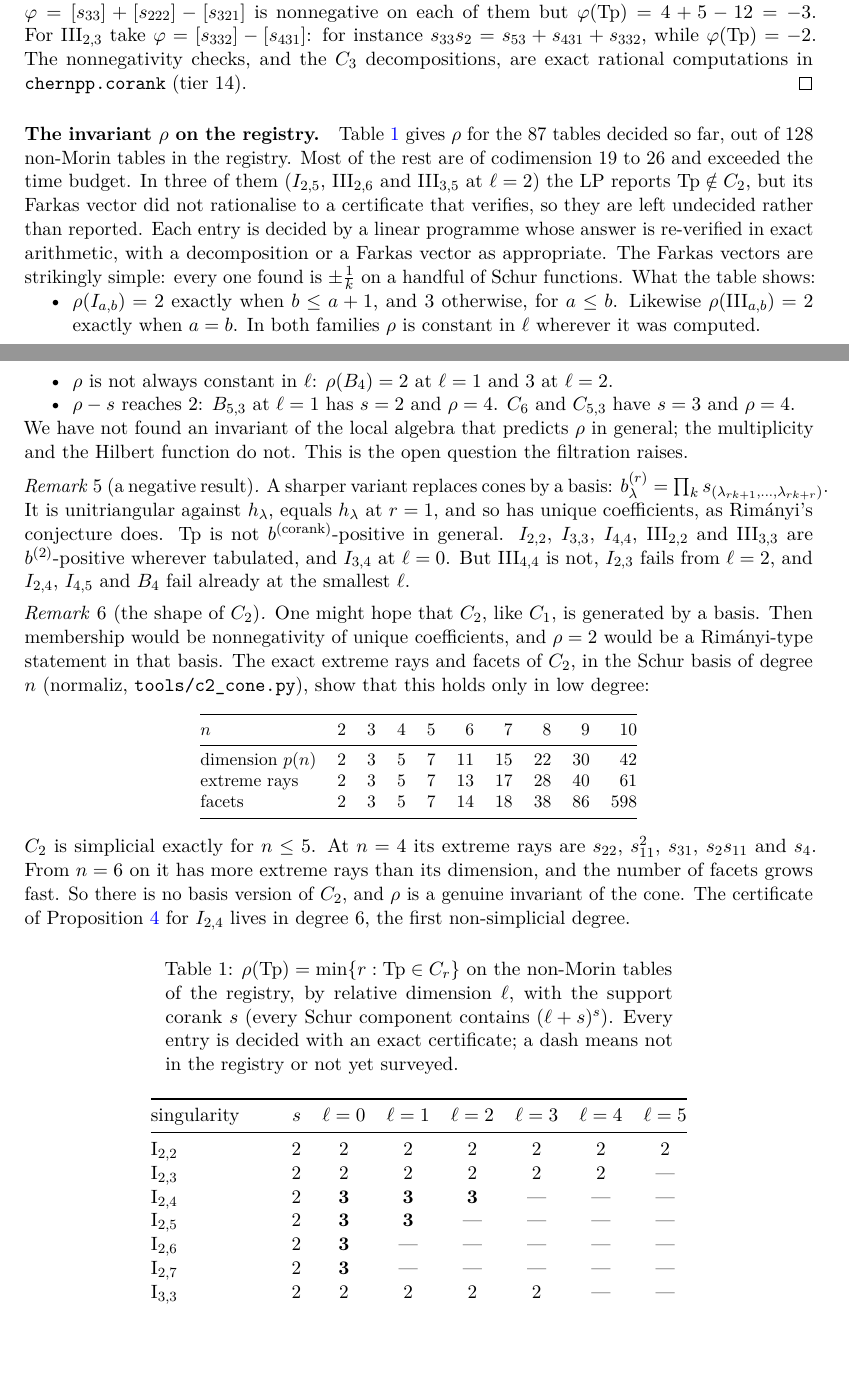
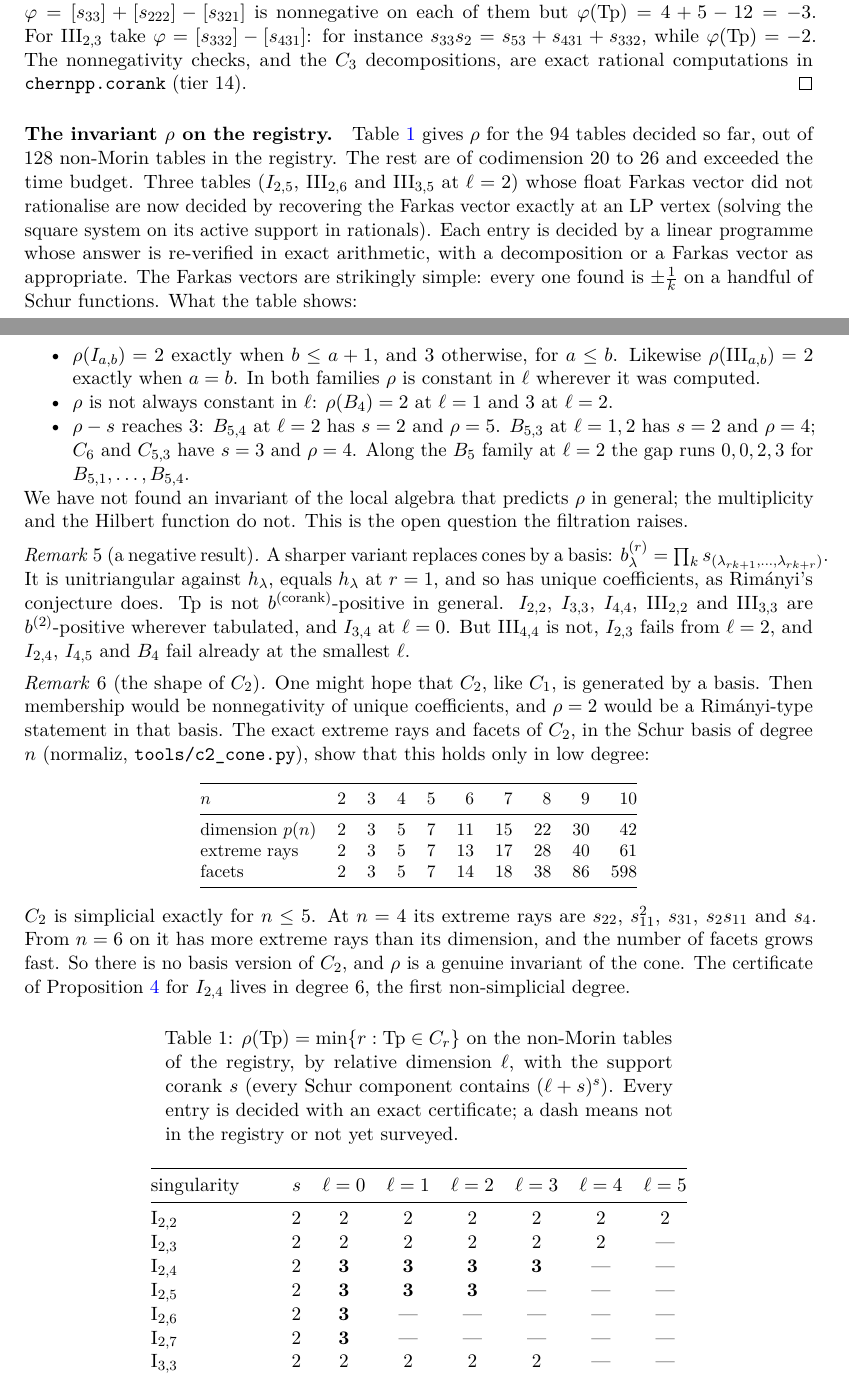
Before and after one commit to mirjanic/chernpp, a LaTeX paper (report/morin_d7.tex, which reads report/tables/corank.tex): two parts of pages 2 and 3 of 8, joined at a grey line, cut so that both start at the same text, the shorter picture padded with empty space. Compiled offline with pdfLaTeX.

Commit message:
Fold the finished corank survey rows into the rho table: 94 of 128 tables are now decided, the three previously undecided ones have rho = 3 by exact vertex Farkas certificates, and rho(B_{5,4}) = 5 at l = 2 shows that rho minus the corank reaches 3.
Co-Authored-By: Claude Opus 5.5 <noreply@anthropic.com>
Claude-Session: https://claude.ai/code/session_016GvYtbVdBjnQi5iC8r9R9H

```diff
--- a/report/morin_d7.tex
+++ b/report/morin_d7.tex
@@ -148,11 +148,11 @@ nonnegativity checks, and the $C_3$ decompositions, are exact rational computati
 \end{proof}
 
 \paragraph{The invariant $\rho$ on the registry.}
-Table~\ref{tab:rho} gives $\rho$ for the $87$ tables decided so far, out of $128$ non-Morin
-tables in the registry. Most of the rest are of codimension $19$ to $26$ and exceeded the time
-budget. In three of them ($I_{2,5}$, $\mathrm{III}_{2,6}$ and $\mathrm{III}_{3,5}$ at $\ell = 2$)
-the LP reports $\Tp \notin C_2$, but its Farkas vector did not rationalise to a certificate that
-verifies, so they are left undecided rather than reported. Each entry is decided by a linear
+Table~\ref{tab:rho} gives $\rho$ for the $94$ tables decided so far, out of $128$ non-Morin
+tables in the registry. The rest are of codimension $20$ to $26$ and exceeded the time budget.
+Three tables ($I_{2,5}$, $\mathrm{III}_{2,6}$ and $\mathrm{III}_{3,5}$ at $\ell = 2$) whose float
+Farkas vector did not rationalise are now decided by recovering the Farkas vector exactly at an LP
+vertex (solving the square system on its active support in rationals). Each entry is decided by a linear
 programme whose answer is re-verified in exact arithmetic, with a decomposition or a Farkas vector
 as appropriate. The Farkas vectors are strikingly simple: every one found is $\pm\frac1k$ on a
 handful of Schur functions. What the table shows:
@@ -161,8 +161,9 @@ handful of Schur functions. What the table shows:
   $\rho(\mathrm{III}_{a,b}) = 2$ exactly when $a = b$. In both families $\rho$ is constant in
   $\ell$ wherever it was computed.
 \item $\rho$ is not always constant in $\ell$: $\rho(B_4) = 2$ at $\ell = 1$ and $3$ at $\ell = 2$.
-\item $\rho - s$ reaches $2$: $B_{5,3}$ at $\ell = 1$ has $s = 2$ and $\rho = 4$. $C_6$ and $C_{5,3}$
-  have $s = 3$ and $\rho = 4$.
+\item $\rho - s$ reaches $3$: $B_{5,4}$ at $\ell = 2$ has $s = 2$ and $\rho = 5$. $B_{5,3}$ at
+  $\ell = 1, 2$ has $s = 2$ and $\rho = 4$; $C_6$ and $C_{5,3}$ have $s = 3$ and $\rho = 4$. Along the
+  $B_5$ family at $\ell = 2$ the gap runs $0, 0, 2, 3$ for $B_{5,1}, \dots, B_{5,4}$.
 \end{itemize}
 We have not found an invariant of the local algebra that predicts $\rho$ in general; the
 multiplicity and the Hilbert function do not. This is the open question the filtration raises.
--- a/report/tables/corank.tex
+++ b/report/tables/corank.tex
@@ -7,8 +7,8 @@ singularity & $s$ & $\ell=0$ & $\ell=1$ & $\ell=2$ & $\ell=3$ & $\ell=4$ & $\ell
 \endhead
 $\mathrm{I}_{2,2}$ & 2 & 2 & 2 & 2 & 2 & 2 & 2 \\
 $\mathrm{I}_{2,3}$ & 2 & 2 & 2 & 2 & 2 & 2 & --- \\
-$\mathrm{I}_{2,4}$ & 2 & \textbf{3} & \textbf{3} & \textbf{3} & --- & --- & --- \\
-$\mathrm{I}_{2,5}$ & 2 & \textbf{3} & \textbf{3} & --- & --- & --- & --- \\
+$\mathrm{I}_{2,4}$ & 2 & \textbf{3} & \textbf{3} & \textbf{3} & \textbf{3} & --- & --- \\
+$\mathrm{I}_{2,5}$ & 2 & \textbf{3} & \textbf{3} & \textbf{3} & --- & --- & --- \\
 $\mathrm{I}_{2,6}$ & 2 & \textbf{3} & --- & --- & --- & --- & --- \\
 $\mathrm{I}_{2,7}$ & 2 & \textbf{3} & --- & --- & --- & --- & --- \\
 $\mathrm{I}_{3,3}$ & 2 & 2 & 2 & 2 & 2 & --- & --- \\
```
Also changed, not shown: report/morin_d7_summary.md (+2 -1 lines), report/research_plan.md (+3 -3 lines), report/morin_d7.pdf, report/morin_d7.tex (2 more changed lines), report/tables/corank.tex (9 more changed lines), 2 other files.
